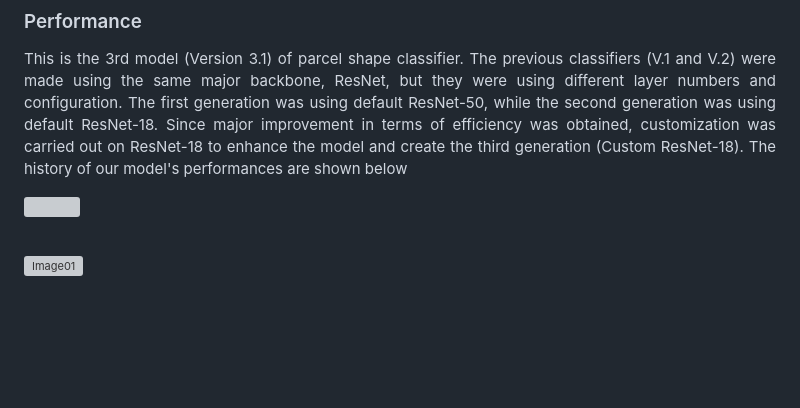
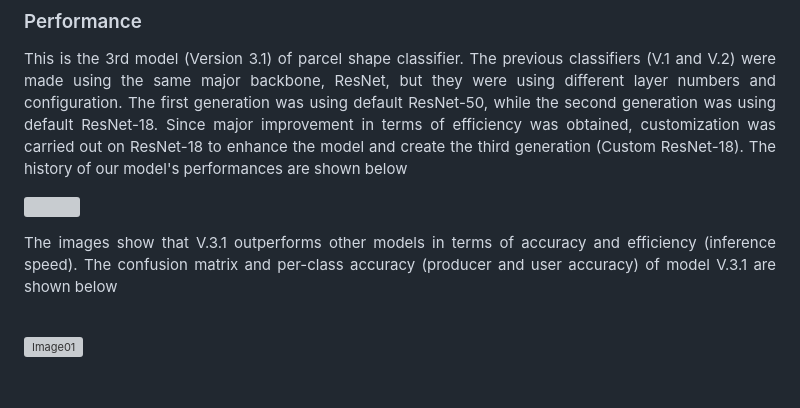
Before and after one commit to tematik-dev/GeoAI_Report, a Markdown page: model/geoai_classification_parcelshape/README.md, the part around one of its changes. Rendered like a GitHub page; blank space fills up the shorter version; grey boxes are pictures that could not be loaded.

```diff
--- a/model/geoai_classification_parcelshape/README.md
+++ b/model/geoai_classification_parcelshape/README.md
@@ -49,6 +49,8 @@ ____
 <img src="https://github.com/tematik-dev/GeoAI_Report/blob/main/model/geoai_classification_parcelshape/src/image_metriceachversion.png" width=100% height=90%>
 </p>
 
+<p align=justify> The images show that V.3.1 outperforms other models in terms of accuracy and efficiency (inference speed). The confusion matrix and per-class accuracy (producer and user accuracy) of model V.3.1 are shown below </p>
+
 <br>
 
 ![Image01]
```
Also changed, not shown: other parts of model/geoai_classification_parcelshape/README.md (+1 -1 lines).
